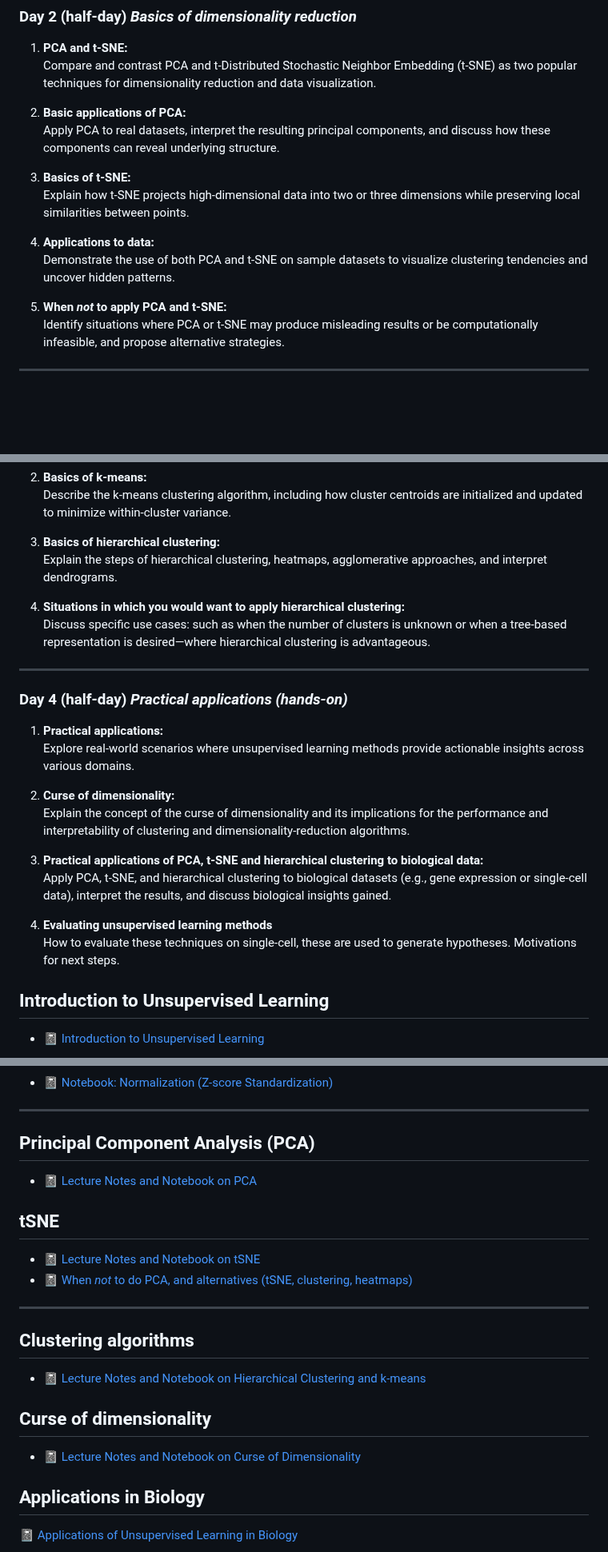
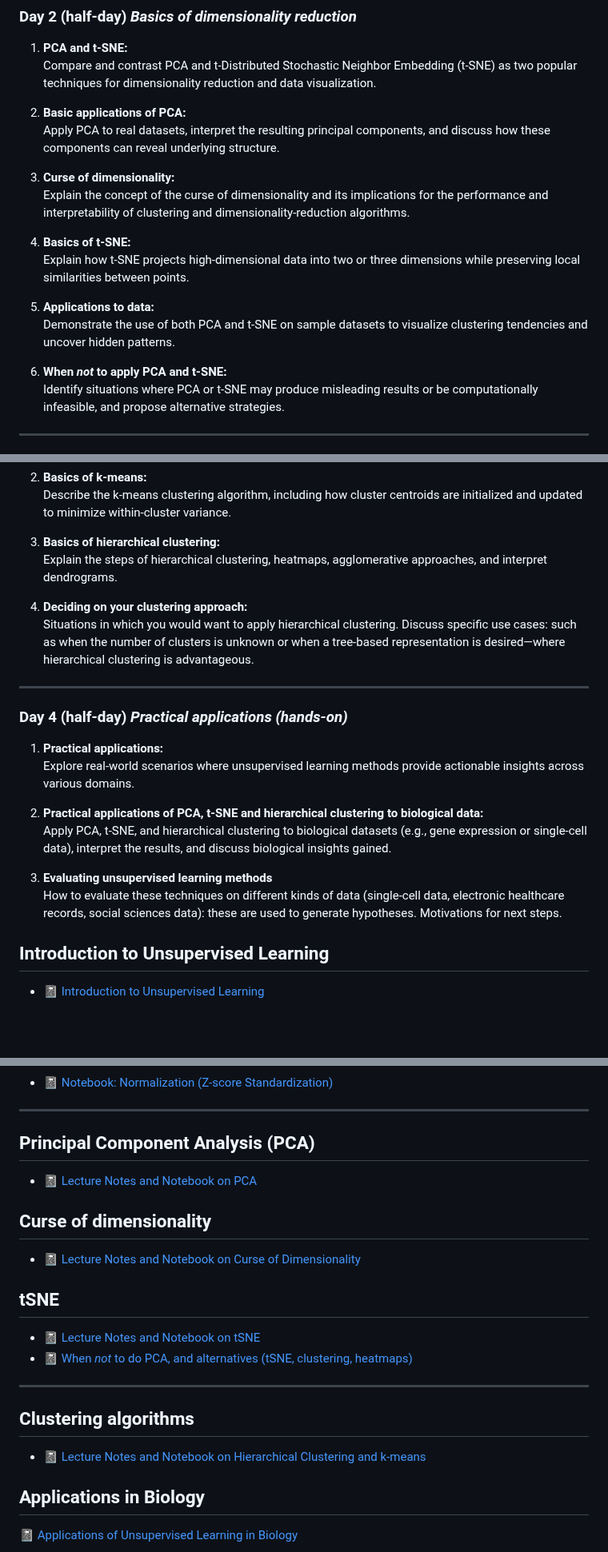
Before and after one commit to neelsoumya/python_machine_learning, a Markdown page: unsupervised.md, 3 parts joined by grey strips. Shown at 80% size. Rendered like a GitHub page; blank space fills up the shorter version.

```diff
--- a/unsupervised.md
+++ b/unsupervised.md
@@ -49,13 +49,17 @@ Welcome to the Applied Unsupervised Machine Learning module! This guide will hel
 2. **Basic applications of PCA:**
    Apply PCA to real datasets, interpret the resulting principal components, and discuss how these components can reveal underlying structure.
 
-3. **Basics of t‑SNE:**
+3. **Curse of dimensionality:**
+   Explain the concept of the curse of dimensionality and its implications for the performance and interpretability of clustering and dimensionality‑reduction algorithms.
+
+
+4. **Basics of t‑SNE:**
    Explain how t‑SNE projects high‑dimensional data into two or three dimensions while preserving local similarities between points.
 
-4. **Applications to data:**
+5. **Applications to data:**
    Demonstrate the use of both PCA and t‑SNE on sample datasets to visualize clustering tendencies and uncover hidden patterns.
 
-5. **When *not* to apply PCA and t‑SNE:**
+6. **When *not* to apply PCA and t‑SNE:**
    Identify situations where PCA or t‑SNE may produce misleading results or be computationally infeasible, and propose alternative strategies.
 
 ---
@@ -71,8 +75,8 @@ Welcome to the Applied Unsupervised Machine Learning module! This guide will hel
 3. **Basics of hierarchical clustering:**
    Explain the steps of hierarchical clustering, heatmaps, agglomerative approaches, and interpret dendrograms.
 
-4. **Situations in which you would want to apply hierarchical clustering:**
-   Discuss specific use cases: such as when the number of clusters is unknown or when a tree‑based representation is desired—where hierarchical clustering is advantageous.
+4. **Deciding on your clustering approach:**
+   Situations in which you would want to apply hierarchical clustering. Discuss specific use cases: such as when the number of clusters is unknown or when a tree‑based representation is desired—where hierarchical clustering is advantageous.
 
 ---
 
@@ -81,14 +85,11 @@ Welcome to the Applied Unsupervised Machine Learning module! This guide will hel
 1. **Practical applications:**
    Explore real‑world scenarios where unsupervised learning methods provide actionable insights across various domains.
 
-2. **Curse of dimensionality:**
-   Explain the concept of the curse of dimensionality and its implications for the performance and interpretability of clustering and dimensionality‑reduction algorithms.
-
-3. **Practical applications of PCA, t‑SNE and hierarchical clustering to biological data:**
+2. **Practical applications of PCA, t‑SNE and hierarchical clustering to biological data:**
    Apply PCA, t‑SNE, and hierarchical clustering to biological datasets (e.g., gene expression or single‑cell data), interpret the results, and discuss biological insights gained.
 
-4. **Evaluating unsupervised learning methods**
-   How to evaluate these techniques on single-cell, these are used to generate hypotheses. Motivations for next steps.
+3. **Evaluating unsupervised learning methods**
+   How to evaluate these techniques on different kinds of data (single-cell data, electronic healthcare records, social sciences data): these are used to generate hypotheses. Motivations for next steps.
 
 
 
@@ -113,6 +114,12 @@ Normalization is a crucial preprocessing step in machine learning that ensures e
 - 📓 [Lecture Notes and Notebook on PCA](https://github.com/neelsoumya/python_machine_learning/blob/main/pca_notes.ipynb)
 
 
+## Curse of dimensionality
+
+- 📓 [Lecture Notes and Notebook on Curse of Dimensionality](https://github.com/neelsoumya/python_machine_learning/blob/main/curse_dimensionality.md)
+
+
+
 ## tSNE
 
 - 📓 [Lecture Notes and Notebook on tSNE](https://github.com/neelsoumya/python_machine_learning/blob/main/tsne_simple.ipynb)
@@ -124,11 +131,6 @@ Normalization is a crucial preprocessing step in machine learning that ensures e
 
 - 📓 [Lecture Notes and Notebook on Hierarchical Clustering and k-means](https://github.com/neelsoumya/python_machine_learning/blob/main/clustering.md)
 
-
-
-## Curse of dimensionality
-
-- 📓 [Lecture Notes and Notebook on Curse of Dimensionality](https://github.com/neelsoumya/python_machine_learning/blob/main/curse_dimensionality.md)
 
 
 ## Applications in Biology
```
